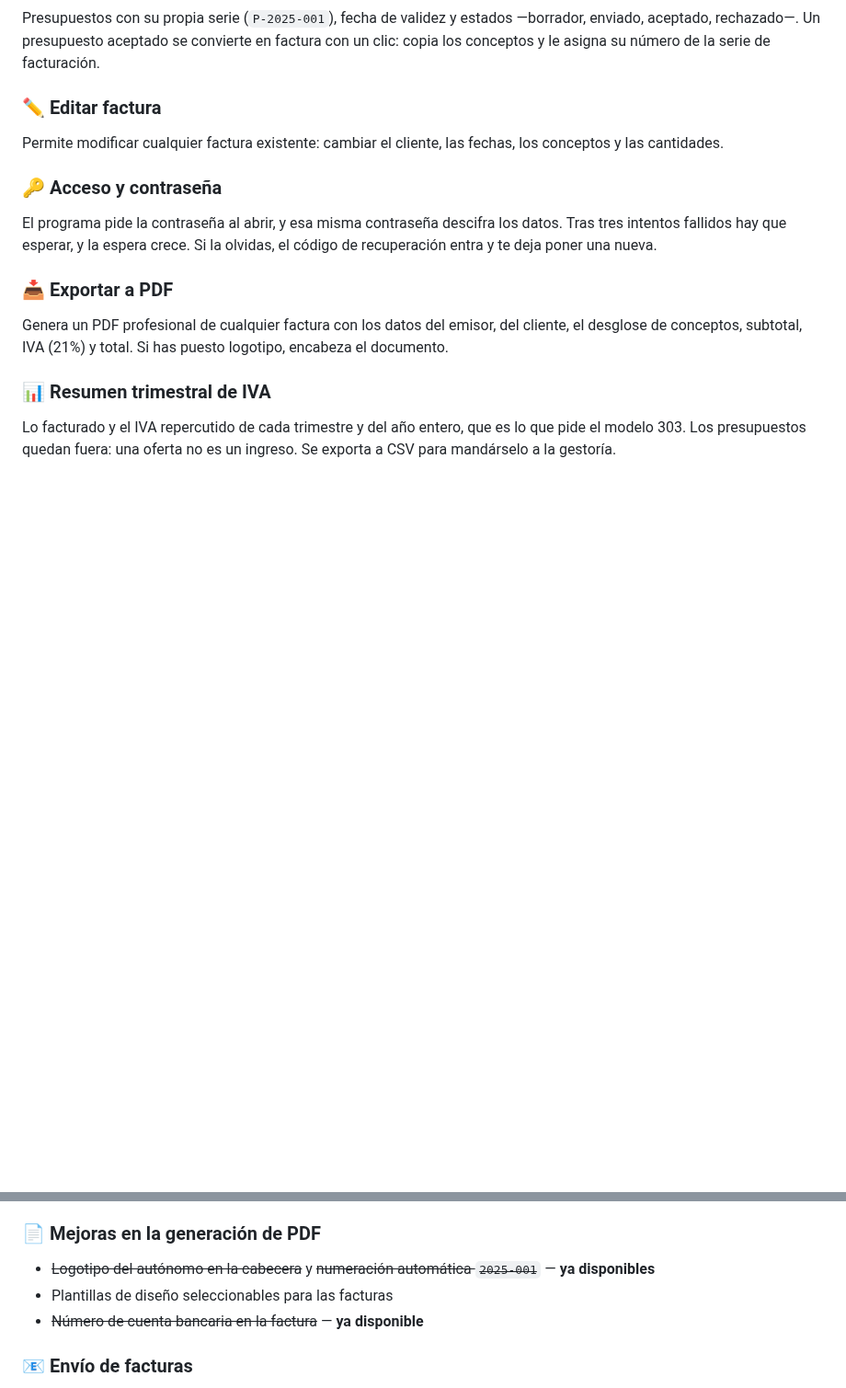
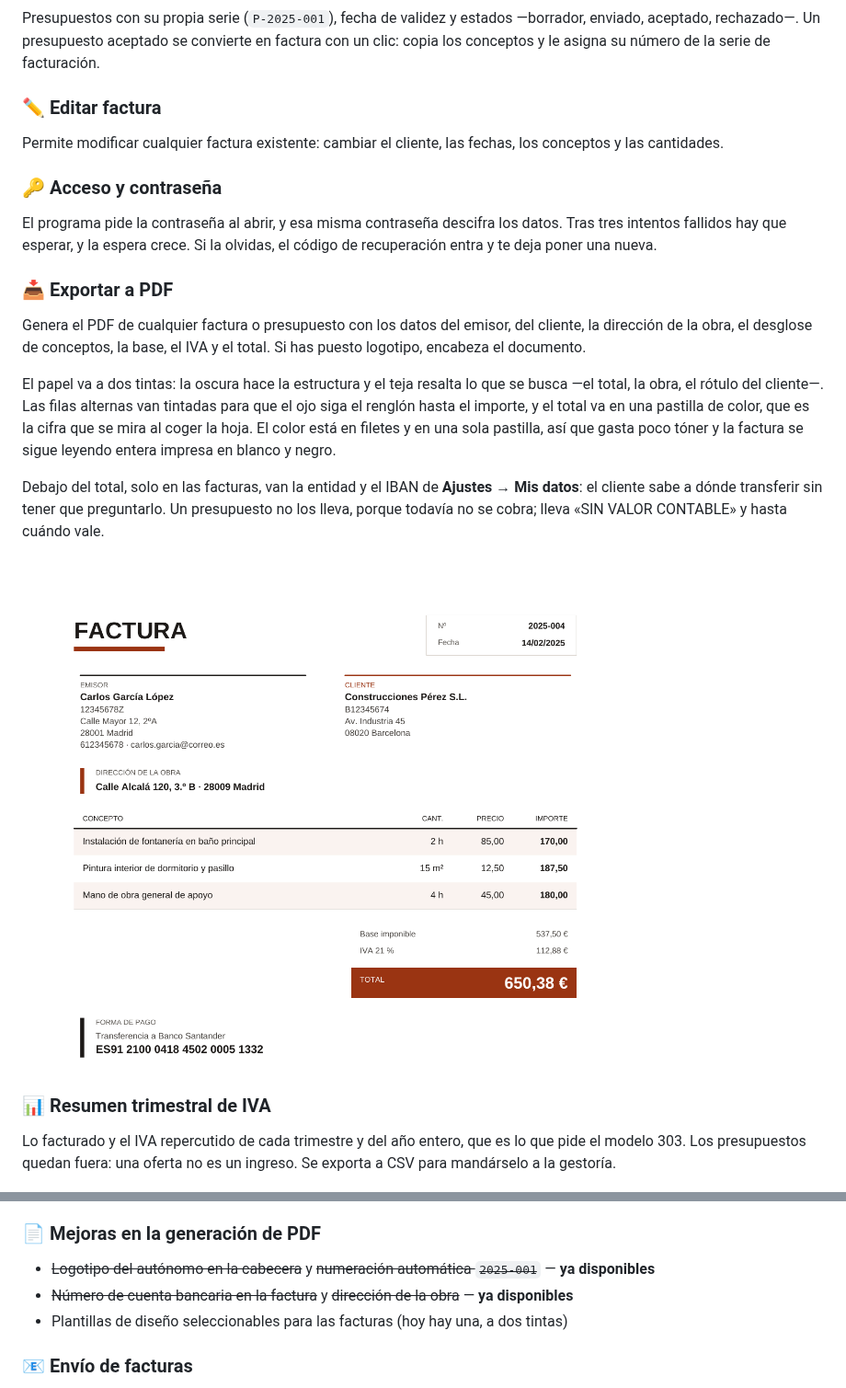
Before and after one commit to Kronos8610/BillEase, a Markdown page: README.md, 2 parts joined by grey strips. Shown at 92% size. Drawn GitHub-style; pictures changed too: assets/factura_pdf.png (added); blank space fills up the shorter version.

```diff
--- a/README.md
+++ b/README.md
@@ -244,9 +244,21 @@ datos. Tras tres intentos fallidos hay que esperar, y la espera crece. Si la
 olvidas, el código de recuperación entra y te deja poner una nueva.
 
 ### 📥 Exportar a PDF
-Genera un PDF profesional de cualquier factura con los datos del emisor, del cliente, el
-desglose de conceptos, subtotal, IVA (21%) y total. Si has puesto logotipo, encabeza el
-documento.
+Genera el PDF de cualquier factura o presupuesto con los datos del emisor, del cliente,
+la dirección de la obra, el desglose de conceptos, la base, el IVA y el total. Si has
+puesto logotipo, encabeza el documento.
+
+El papel va a dos tintas: la oscura hace la estructura y el teja resalta lo que se busca
+—el total, la obra, el rótulo del cliente—. Las filas alternas van tintadas para que el
+ojo siga el renglón hasta el importe, y el total va en una pastilla de color, que es la
+cifra que se mira al coger la hoja. El color está en filetes y en una sola pastilla, así
+que gasta poco tóner y la factura se sigue leyendo entera impresa en blanco y negro.
+
+Debajo del total, solo en las facturas, van la entidad y el IBAN de **Ajustes → Mis
+datos**: el cliente sabe a dónde transferir sin tener que preguntarlo. Un presupuesto no
+los lleva, porque todavía no se cobra; lleva «SIN VALOR CONTABLE» y hasta cuándo vale.
+
+![Factura en PDF](assets/factura_pdf.png)
 
 ### 📊 Resumen trimestral de IVA
 Lo facturado y el IVA repercutido de cada trimestre y del año entero, que es lo que pide
@@ -396,8 +408,8 @@ Estas son algunas funcionalidades que se plantean incorporar en próximas versio
 
 ### 📄 Mejoras en la generación de PDF
 - ~~Logotipo del autónomo en la cabecera~~ y ~~numeración automática `2025-001`~~ — **ya disponibles**
-- Plantillas de diseño seleccionables para las facturas
-- ~~Número de cuenta bancaria en la factura~~ — **ya disponible**
+- ~~Número de cuenta bancaria en la factura~~ y ~~dirección de la obra~~ — **ya disponibles**
+- Plantillas de diseño seleccionables para las facturas (hoy hay una, a dos tintas)
 
 ### 📧 Envío de facturas
 - Envío directo de facturas por email desde la aplicación
```
Also changed, not shown: 4 other files.
